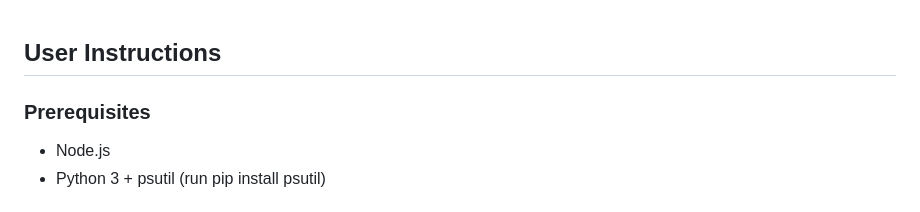
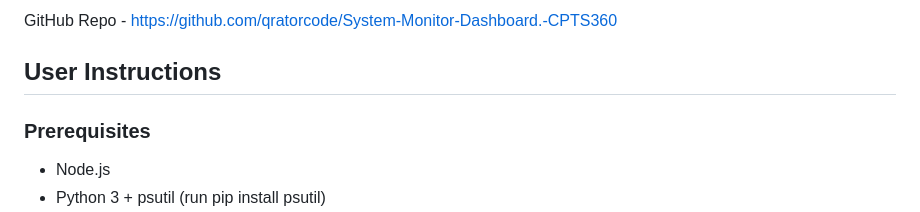
Before and after one commit to qratorcode/System-Monitor-Dashboard.-CPTS360, a Markdown page: README.md, the part around the change. Rendered like a GitHub page.

```diff
--- a/README.md
+++ b/README.md
@@ -1,3 +1,4 @@
+GitHub Repo - https://github.com/qratorcode/System-Monitor-Dashboard.-CPTS360
 ## User Instructions
 ### Prerequisites
 - Node.js
```
